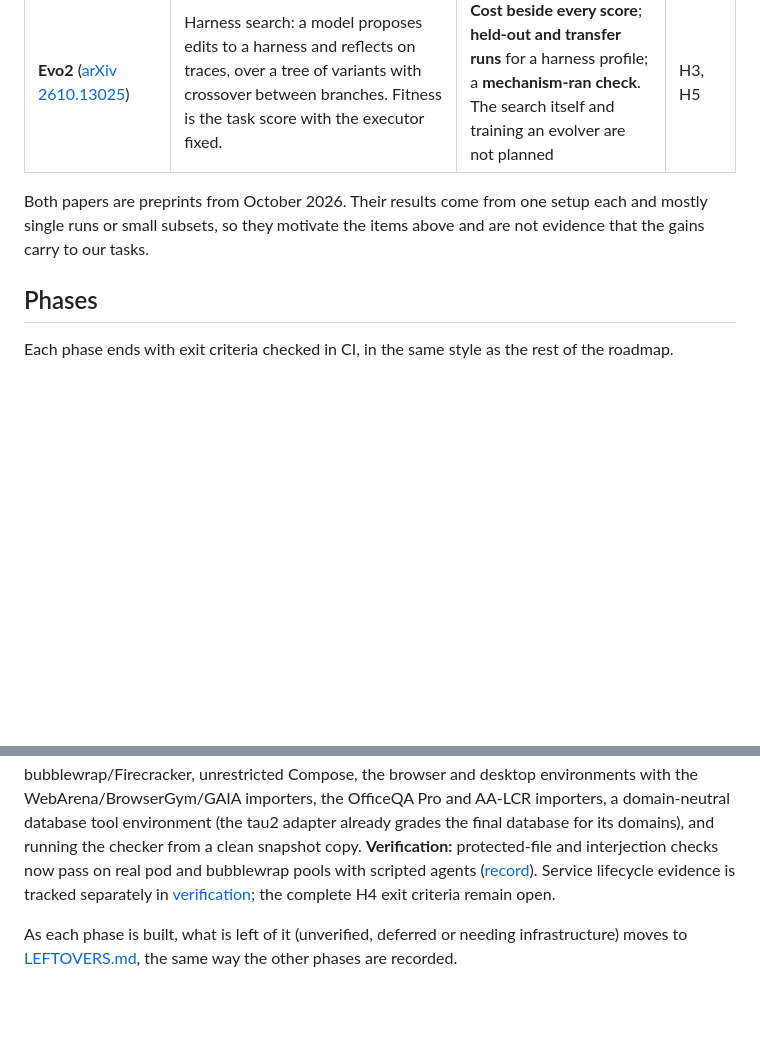
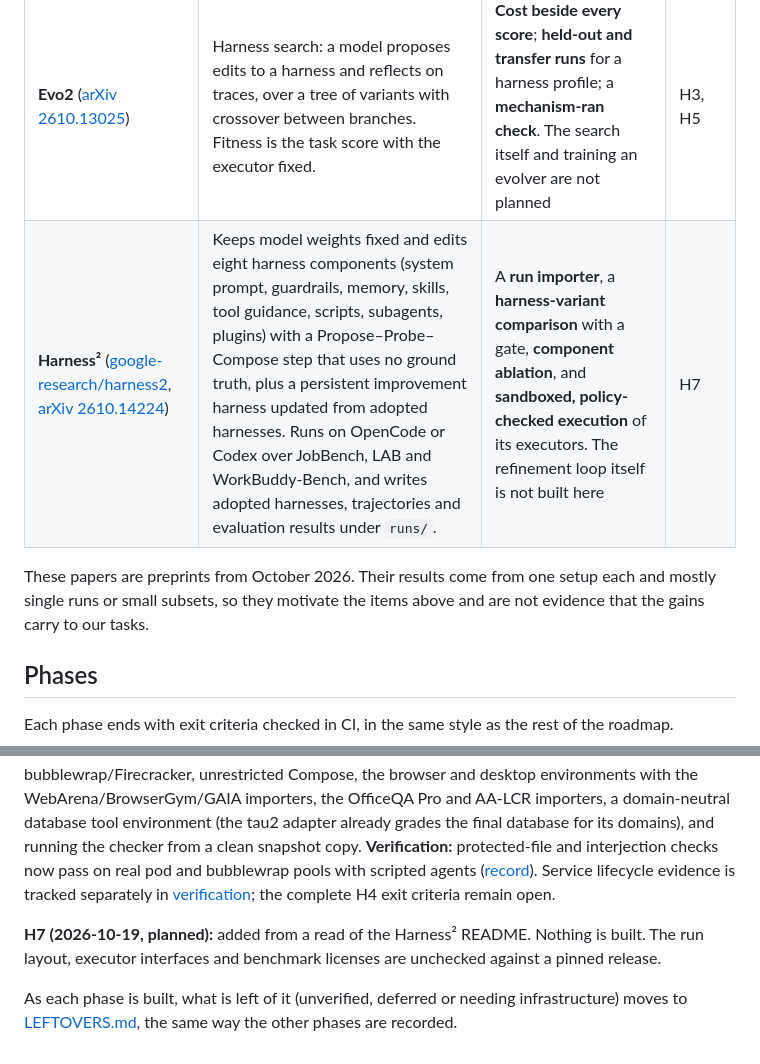
Before and after one commit to Abhishek-Rnjn/Evals.si, a Markdown page: docs/HARNESS-ROADMAP.md, 2 parts joined by grey strips. GitHub-like rendering; blank space fills up the shorter version.

```diff
--- a/docs/HARNESS-ROADMAP.md
+++ b/docs/HARNESS-ROADMAP.md
@@ -54,8 +54,9 @@ Several open harnesses have converged on patterns the built-in agent lacks. Thes
 | Terminal-Bench leaderboards | Scores are reported per harness and model pair, and the same model moves by several points between harnesses. | **Harness configuration as an experiment variable** | H3 |
 | **LongHarness** ([arXiv 2610.13075](https://arxiv.org/abs/2610.13075)) | Corpus-level question answering keeps two persistent states outside the chat history: an *EvidenceBank* of source-linked statements (active, superseded or retracted, each citing a passage the agent read) and a *Conclusion State* of claims with open gaps that steer the next search. | An **`evidence-state` context strategy**; a **citation-grounding check**; a **stage audit** that splits a failure into retrieval, evidence use and answer conversion | H2, H5 |
 | **Evo2** ([arXiv 2610.13025](https://arxiv.org/abs/2610.13025)) | Harness search: a model proposes edits to a harness and reflects on traces, over a tree of variants with crossover between branches. Fitness is the task score with the executor fixed. | **Cost beside every score**; **held-out and transfer runs** for a harness profile; a **mechanism-ran check**. The search itself and training an evolver are not planned | H3, H5 |
+| **Harness²** ([google-research/harness2](https://github.com/google-research/harness2), [arXiv 2610.14224](https://arxiv.org/abs/2610.14224)) | Keeps model weights fixed and edits eight harness components (system prompt, guardrails, memory, skills, tool guidance, scripts, subagents, plugins) with a Propose–Probe–Compose step that uses no ground truth, plus a persistent improvement harness updated from adopted harnesses. Runs on OpenCode or Codex over JobBench, LAB and WorkBuddy-Bench, and writes adopted harnesses, trajectories and evaluation results under `runs/`. | A **run importer**, a **harness-variant comparison** with a gate, **component ablation**, and **sandboxed, policy-checked execution** of its executors. The refinement loop itself is not built here | H7 |
 
-Both papers are preprints from October 2026. Their results come from one setup each and mostly single runs or small subsets, so they motivate the items above and are not evidence that the gains carry to our tasks.
+These papers are preprints from October 2026. Their results come from one setup each and mostly single runs or small subsets, so they motivate the items above and are not evidence that the gains carry to our tasks.
 
 ## Phases
 
@@ -165,4 +185,6 @@ Exit criteria: a verifiers or OpenEnv trainer runs one real training step on a G
 
 **H4 (2026-10-16, in progress):** built and tested against fake models and CLI-agent fixtures on the local sandbox: protected files for the checker (a modified, deleted or new file under `checker.protect` is a guardrail step, and the trial fails or the originals are restored), and scripted mid-run user messages (`interjections`). **Also built (2026-10-17):** pod-native per-trial services and a restricted Terminal-Bench Compose importer ([decision 0027](decisions/0027-multi-service-environments.md)). **Not done:** multi-service support on bubblewrap/Firecracker, unrestricted Compose, the browser and desktop environments with the WebArena/BrowserGym/GAIA importers, the OfficeQA Pro and AA-LCR importers, a domain-neutral database tool environment (the tau2 adapter already grades the final database for its domains), and running the checker from a clean snapshot copy. **Verification:** protected-file and interjection checks now pass on real pod and bubblewrap pools with scripted agents ([record](verification/LEFTOVERS-2026-10-17.md)). Service lifecycle evidence is tracked separately in [verification](verification/README.md#multi-service-environments-2026-10-17); the complete H4 exit criteria remain open.
 
+**H7 (2026-10-19, planned):** added from a read of the Harness² README. Nothing is built. The run layout, executor interfaces and benchmark licenses are unchecked against a pinned release.
+
 As each phase is built, what is left of it (unverified, deferred or needing infrastructure) moves to [LEFTOVERS.md](LEFTOVERS.md), the same way the other phases are recorded.
```
Also changed, not shown: other parts of docs/HARNESS-ROADMAP.md (+20 -1 lines).
